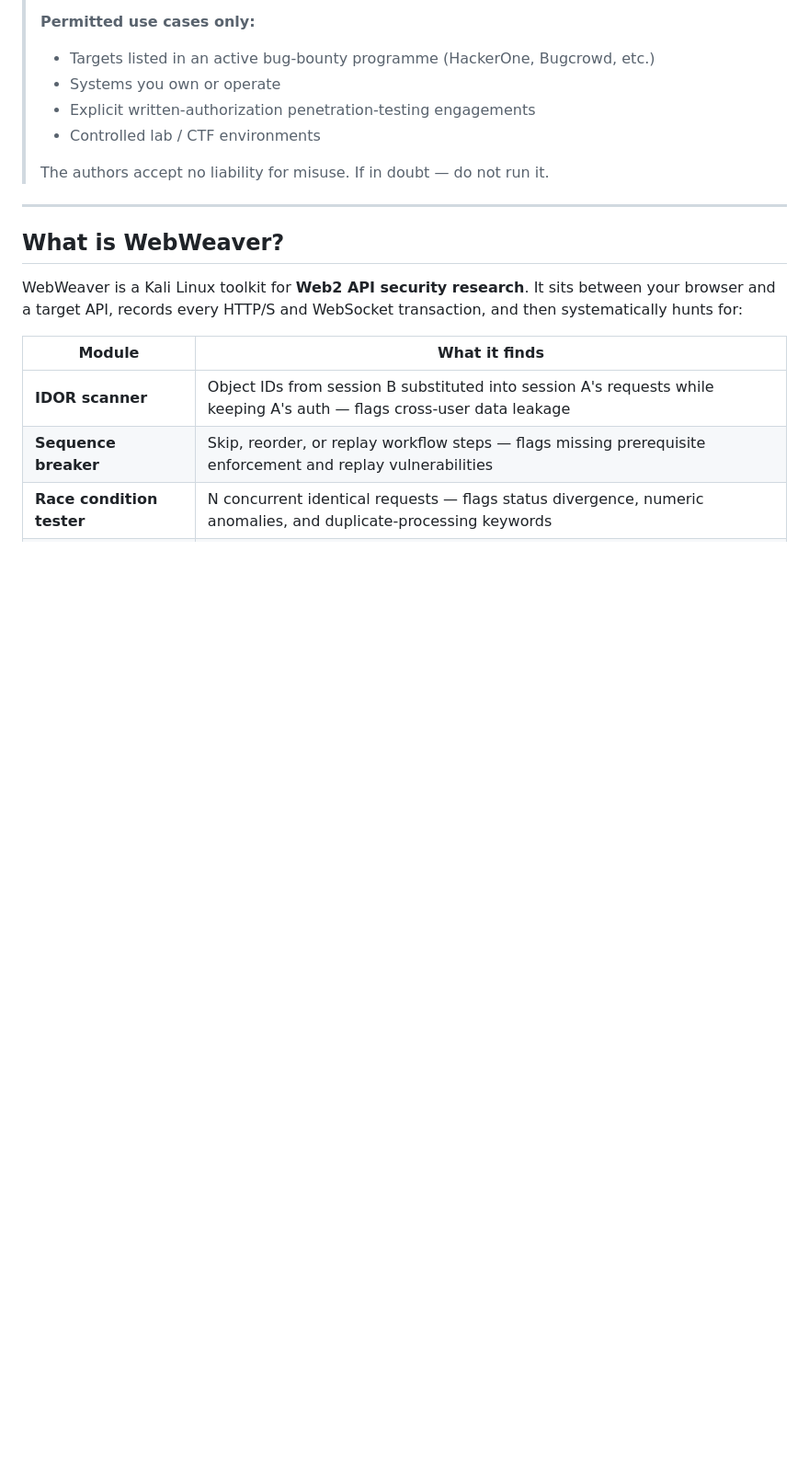
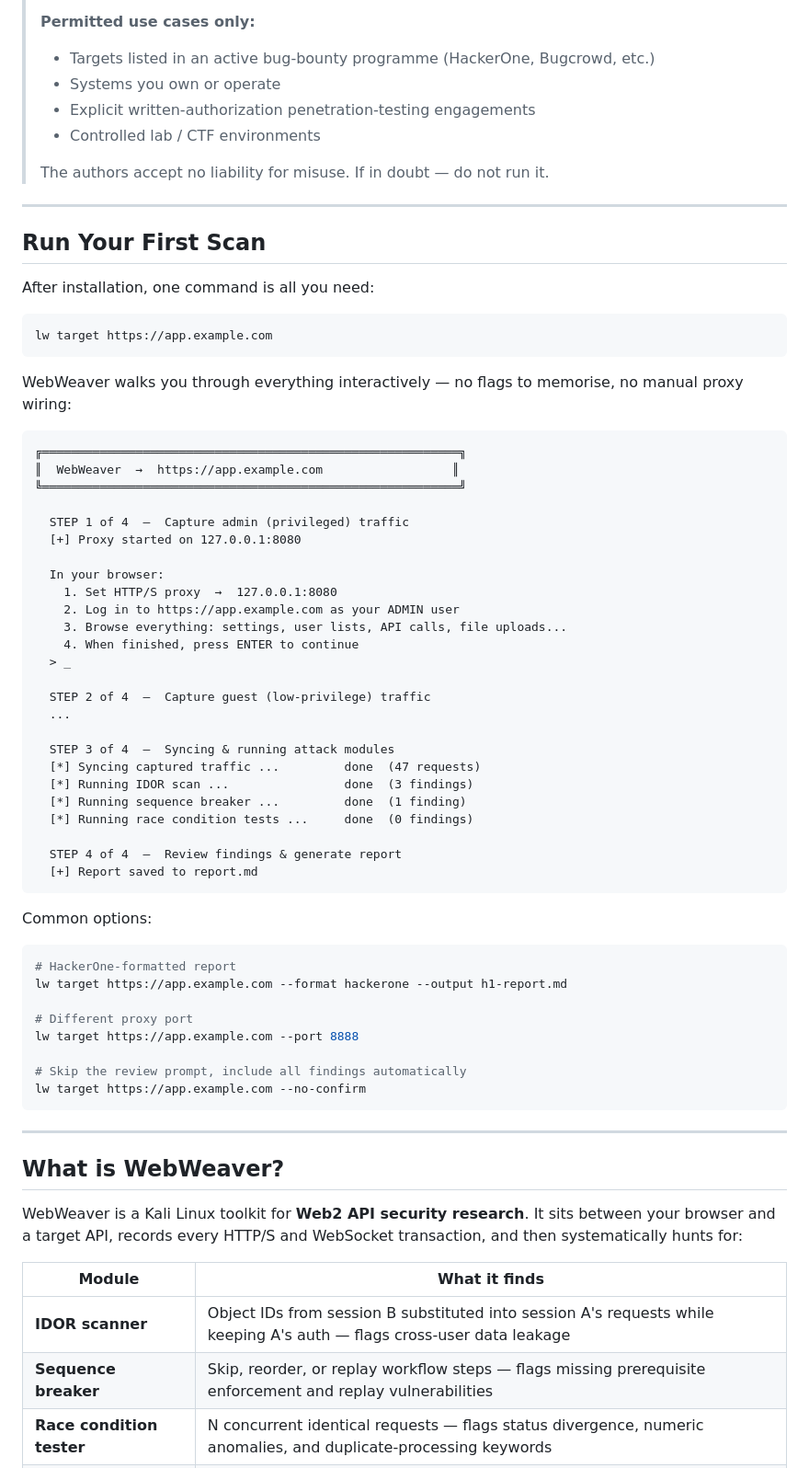
Before and after one commit to GlobalReconReport/WebWeaver, a Markdown page: README.md, the part around the change. Shown at 92% size. Rendered like a GitHub page; blank space fills up the shorter version.

Commit message:
Promote lw target as primary "Run Your First Scan" command in README
Add a prominent section near the top showing the wizard output and
common options so users see the simple one-command workflow before
anything else.

Co-Authored-By: Claude Sonnet 4.6 <noreply@anthropic.com>

````diff
--- a/README.md
+++ b/README.md
@@ -46,6 +46,59 @@ printf "\033[0m"
 > - Controlled lab / CTF environments
 >
 > The authors accept no liability for misuse.  If in doubt — do not run it.
+
+---
+
+## Run Your First Scan
+
+After installation, one command is all you need:
+
+```bash
+lw target https://app.example.com
+```
+
+WebWeaver walks you through everything interactively — no flags to memorise, no manual proxy wiring:
+
+```
+╔══════════════════════════════════════════════════════════╗
+║  WebWeaver  →  https://app.example.com                  ║
+╚══════════════════════════════════════════════════════════╝
+
+  STEP 1 of 4  —  Capture admin (privileged) traffic
+  [+] Proxy started on 127.0.0.1:8080
+
+  In your browser:
+    1. Set HTTP/S proxy  →  127.0.0.1:8080
+    2. Log in to https://app.example.com as your ADMIN user
+    3. Browse everything: settings, user lists, API calls, file uploads...
+    4. When finished, press ENTER to continue
+  > _
+
+  STEP 2 of 4  —  Capture guest (low-privilege) traffic
+  ...
+
+  STEP 3 of 4  —  Syncing & running attack modules
+  [*] Syncing captured traffic ...         done  (47 requests)
+  [*] Running IDOR scan ...                done  (3 findings)
+  [*] Running sequence breaker ...         done  (1 finding)
+  [*] Running race condition tests ...     done  (0 findings)
+
+  STEP 4 of 4  —  Review findings & generate report
+  [+] Report saved to report.md
+```
+
+Common options:
+
+```bash
+# HackerOne-formatted report
+lw target https://app.example.com --format hackerone --output h1-report.md
+
+# Different proxy port
+lw target https://app.example.com --port 8888
+
+# Skip the review prompt, include all findings automatically
+lw target https://app.example.com --no-confirm
+```
 
 ---
 
````
